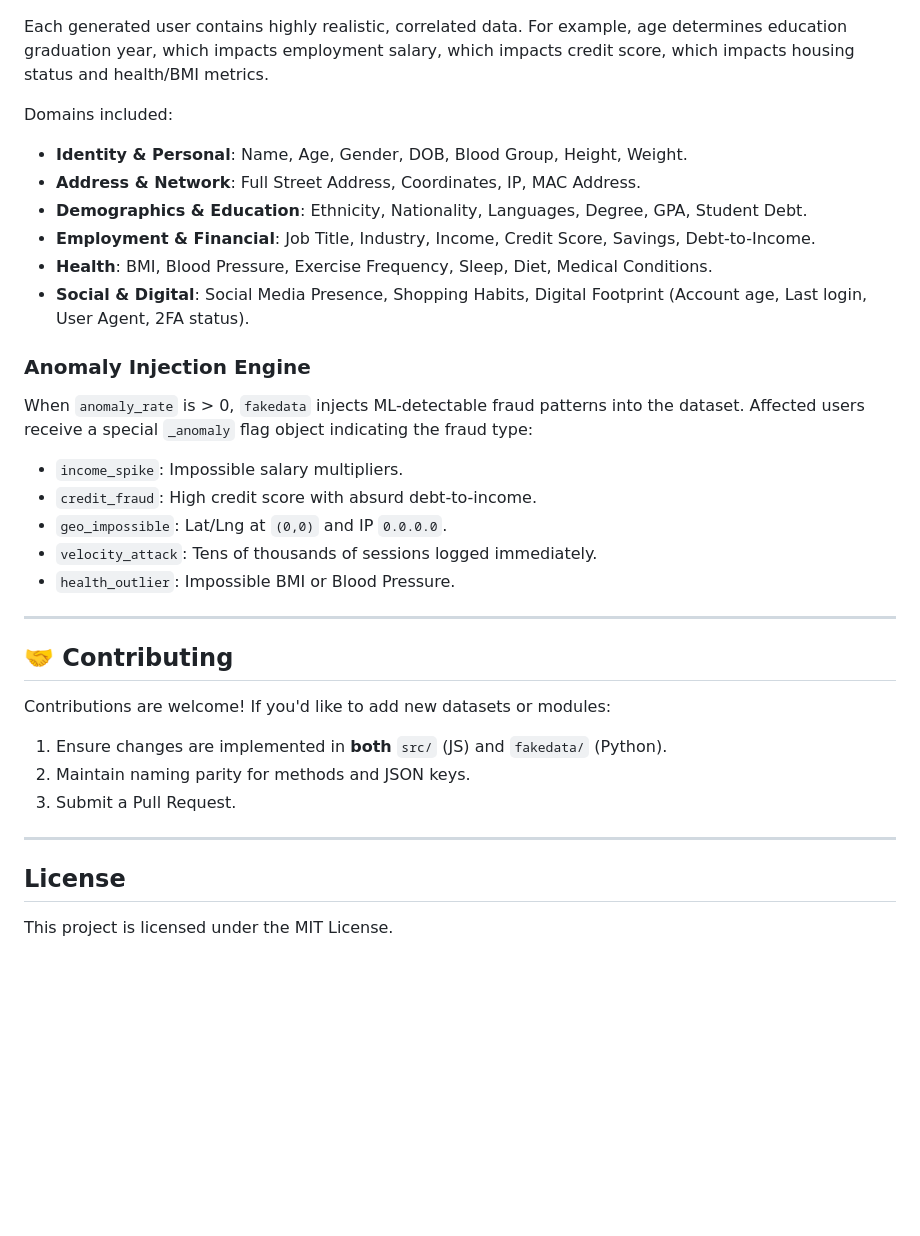
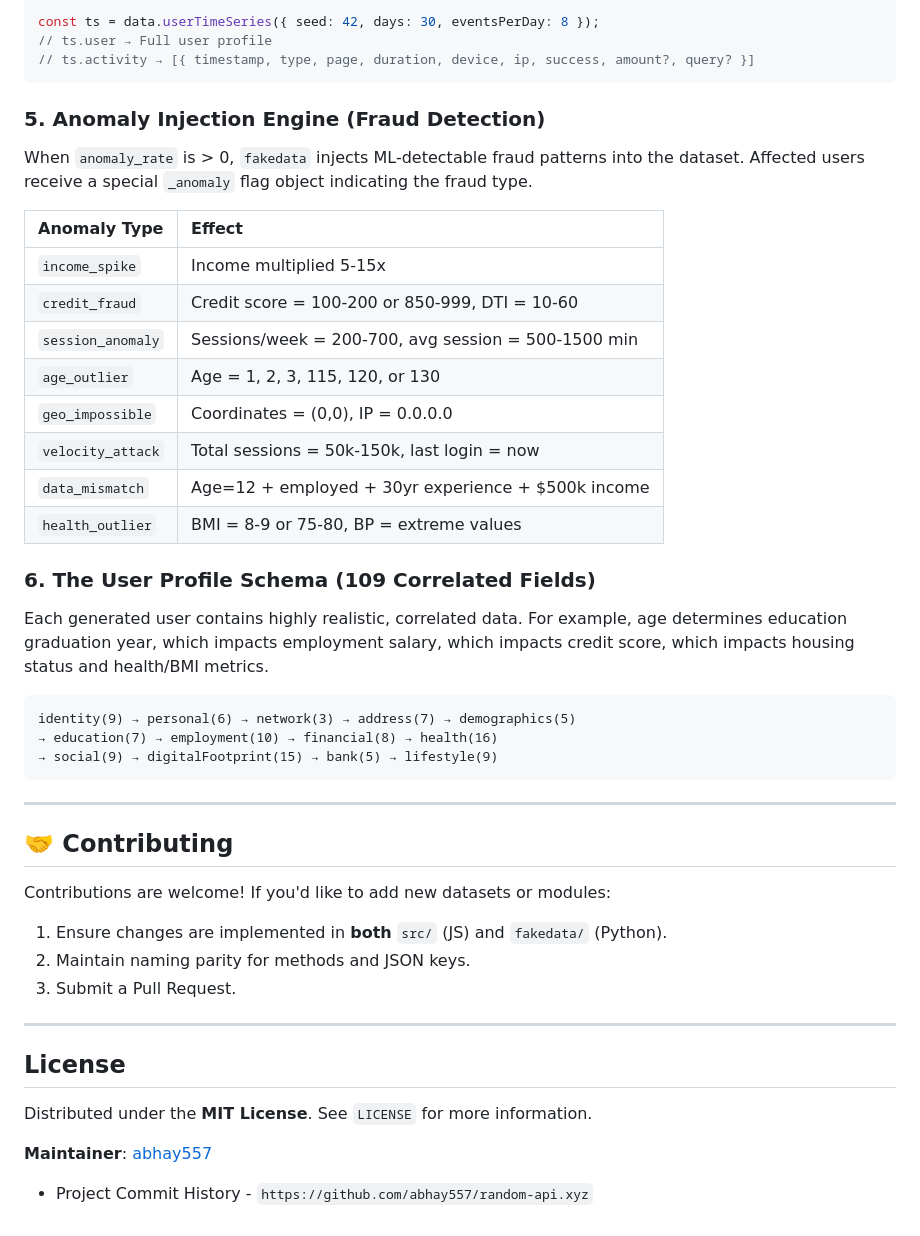
Before and after one commit to Abhay557/fakedata, a Markdown page: README.md, the part around one of its changes. Drawn GitHub-style; blank space fills up the shorter version.

````diff
--- a/README.md
+++ b/README.md
@@ -111,20 +130,31 @@ const options = {
+```javascript
+const ts = data.userTimeSeries({ seed: 42, days: 30, eventsPerDay: 8 });
+// ts.user → Full user profile
+// ts.activity → [{ timestamp, type, page, duration, device, ip, success, amount?, query? }]
+```
+
+### 5. Anomaly Injection Engine (Fraud Detection)
+When `anomaly_rate` is > 0, `fakedata` injects ML-detectable fraud patterns into the dataset. Affected users receive a special `_anomaly` flag object indicating the fraud type.
+
+| Anomaly Type | Effect |
+|:---|:---|
+| `income_spike` | Income multiplied 5-15x |
+| `credit_fraud` | Credit score = 100-200 or 850-999, DTI = 10-60 |
+| `session_anomaly` | Sessions/week = 200-700, avg session = 500-1500 min |
+| `age_outlier` | Age = 1, 2, 3, 115, 120, or 130 |
+| `geo_impossible` | Coordinates = (0,0), IP = 0.0.0.0 |
+| `velocity_attack` | Total sessions = 50k-150k, last login = now |
+| `data_mismatch` | Age=12 + employed + 30yr experience + $500k income |
+| `health_outlier` | BMI = 8-9 or 75-80, BP = extreme values |
+
+### 6. The User Profile Schema (109 Correlated Fields)
 Each generated user contains highly realistic, correlated data. For example, age determines education graduation year, which impacts employment salary, which impacts credit score, which impacts housing status and health/BMI metrics.
 
-Domains included:
-- **Identity & Personal**: Name, Age, Gender, DOB, Blood Group, Height, Weight.
-- **Address & Network**: Full Street Address, Coordinates, IP, MAC Address.
-- **Demographics & Education**: Ethnicity, Nationality, Languages, Degree, GPA, Student Debt.
-- **Employment & Financial**: Job Title, Industry, Income, Credit Score, Savings, Debt-to-Income.
-- **Health**: BMI, Blood Pressure, Exercise Frequency, Sleep, Diet, Medical Conditions.
-- **Social & Digital**: Social Media Presence, Shopping Habits, Digital Footprint (Account age, Last login, User Agent, 2FA status).
-
-### Anomaly Injection Engine
-When `anomaly_rate` is > 0, `fakedata` injects ML-detectable fraud patterns into the dataset. Affected users receive a special `_anomaly` flag object indicating the fraud type:
-- `income_spike`: Impossible salary multipliers.
-- `credit_fraud`: High credit score with absurd debt-to-income.
-- `geo_impossible`: Lat/Lng at `(0,0)` and IP `0.0.0.0`.
-- `velocity_attack`: Tens of thousands of sessions logged immediately.
-- `health_outlier`: Impossible BMI or Blood Pressure.
+```text
+identity(9) → personal(6) → network(3) → address(7) → demographics(5)
+→ education(7) → employment(10) → financial(8) → health(16)
+→ social(9) → digitalFootprint(15) → bank(5) → lifestyle(9)
+```
 
 ---
 
@@ -139,4 +169,8 @@ Contributions are welcome! If you'd like to add new datasets or modules:
 
 ## License
 
-This project is licensed under the MIT License.
+Distributed under the **MIT License**. See `LICENSE` for more information.
+
+**Maintainer**: [abhay557](https://github.com/abhay557)
+
+- Project Commit History - `https://github.com/abhay557/random-api.xyz`
````
Also changed, not shown: other parts of README.md (+31 -12 lines).
